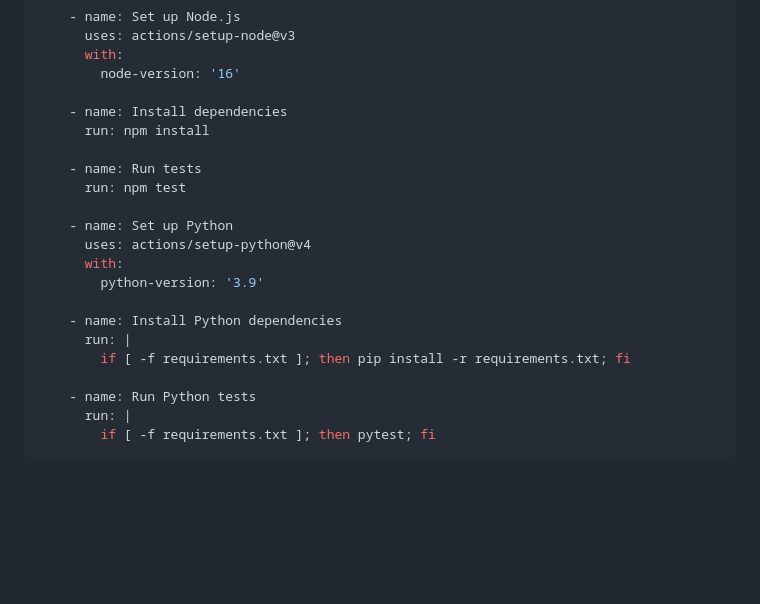
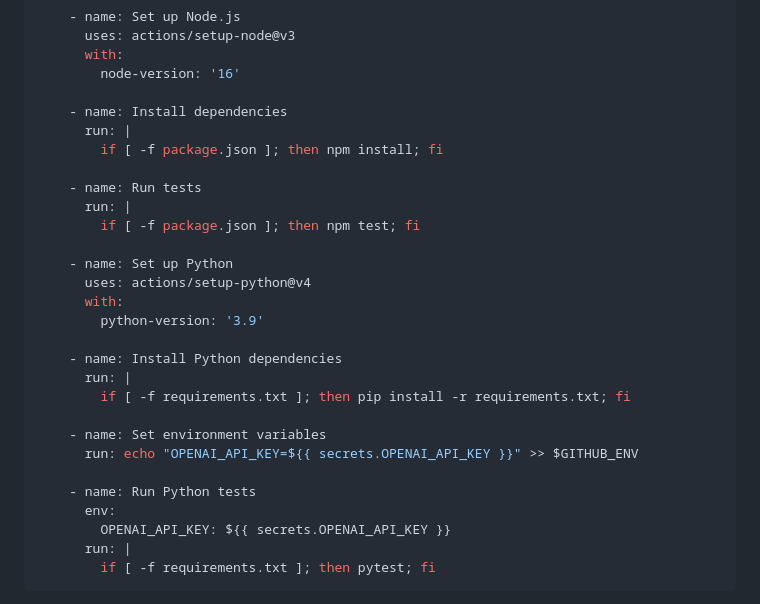
Before and after one commit to gbelot2003/appTesting, a Markdown page: README.md, the part around the change. Rendered like a GitHub page; blank space fills up the shorter version.

Commit message:
:pencil: readme.md

````diff
--- a/README.md
+++ b/README.md
@@ -68,10 +68,12 @@ jobs:
         node-version: '16'
 
     - name: Install dependencies
-      run: npm install
+      run: |
+        if [ -f package.json ]; then npm install; fi
 
     - name: Run tests
-      run: npm test
+      run: |
+        if [ -f package.json ]; then npm test; fi
 
     - name: Set up Python
       uses: actions/setup-python@v4
@@ -82,7 +84,12 @@ jobs:
       run: |
         if [ -f requirements.txt ]; then pip install -r requirements.txt; fi
 
+    - name: Set environment variables
+      run: echo "OPENAI_API_KEY=${{ secrets.OPENAI_API_KEY }}" >> $GITHUB_ENV
+
     - name: Run Python tests
+      env:
+        OPENAI_API_KEY: ${{ secrets.OPENAI_API_KEY }}
       run: |
         if [ -f requirements.txt ]; then pytest; fi
 ```
````
